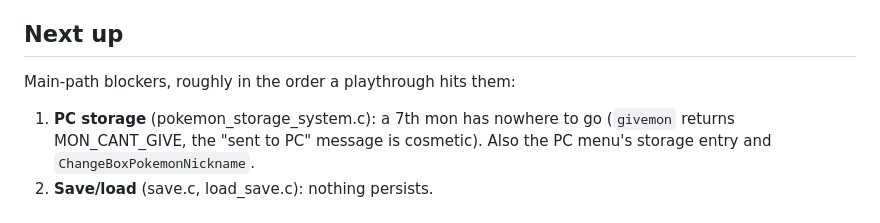
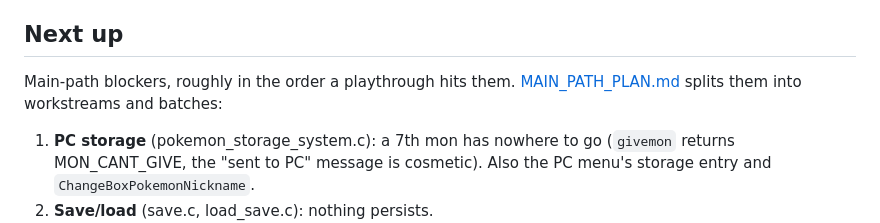
Before and after one commit to DrPrettyman/FireRedOnline, a Markdown page: STATUS.md, the part around the change. Rendered like a GitHub page.

Commit message:
MAIN_PATH_PLAN.md: PC storage, save/load, field moves and ListMenu as workstreams in three batches
Co-Authored-By: Claude Opus 5.5 <noreply@anthropic.com>

```diff
--- a/STATUS.md
+++ b/STATUS.md
@@ -18,7 +18,8 @@ Status of the port: what exists, what's next. Everything else lives in `docs/`:
 
 ## Next up
 
-Main-path blockers, roughly in the order a playthrough hits them:
+Main-path blockers, roughly in the order a playthrough hits them. [MAIN_PATH_PLAN.md](MAIN_PATH_PLAN.md) splits
+them into workstreams and batches:
 
 1. **PC storage** (pokemon_storage_system.c): a 7th mon has nowhere to go (`givemon` returns MON_CANT_GIVE, the
    "sent to PC" message is cosmetic). Also the PC menu's storage entry and `ChangeBoxPokemonNickname`.
```
Also changed, not shown: MAIN_PATH_PLAN.md (added, +100 -0 lines).
